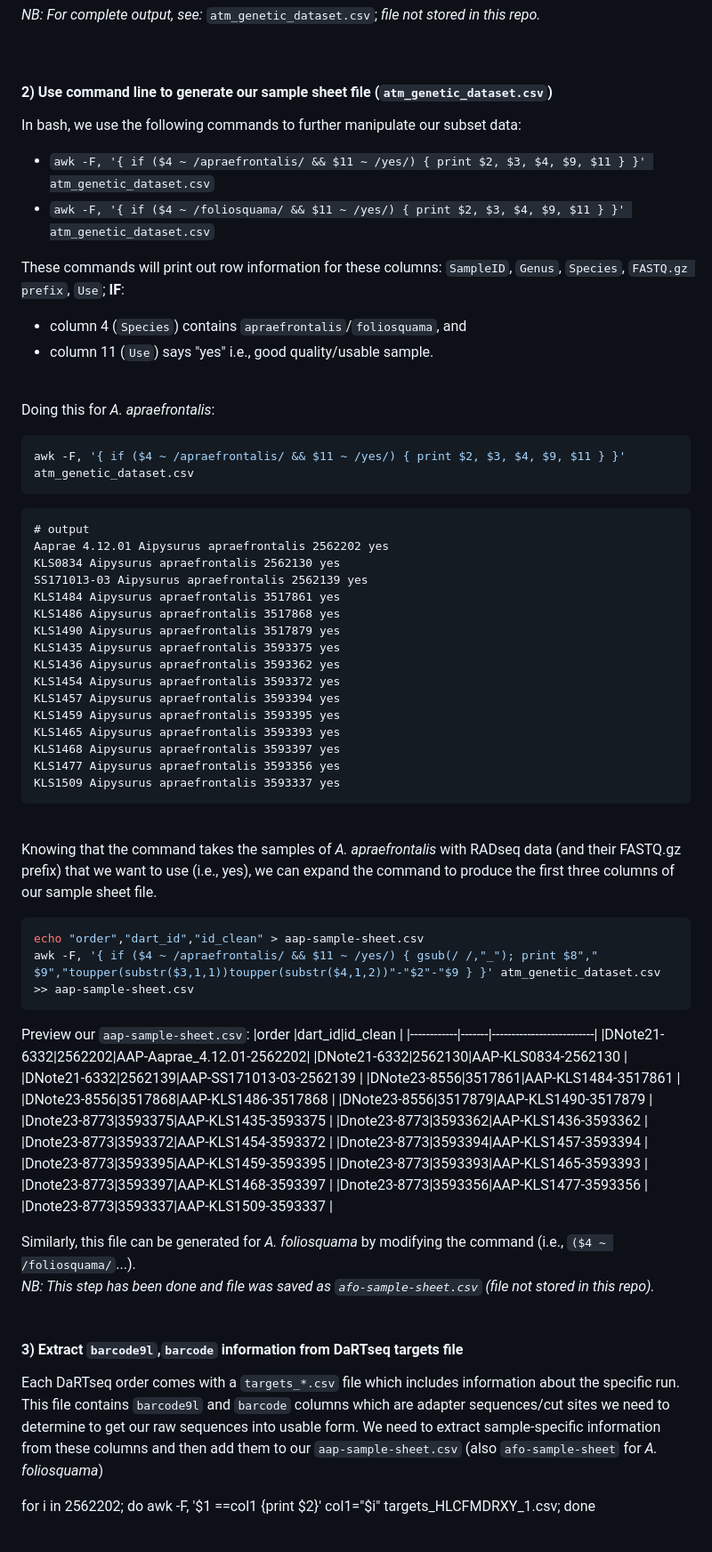
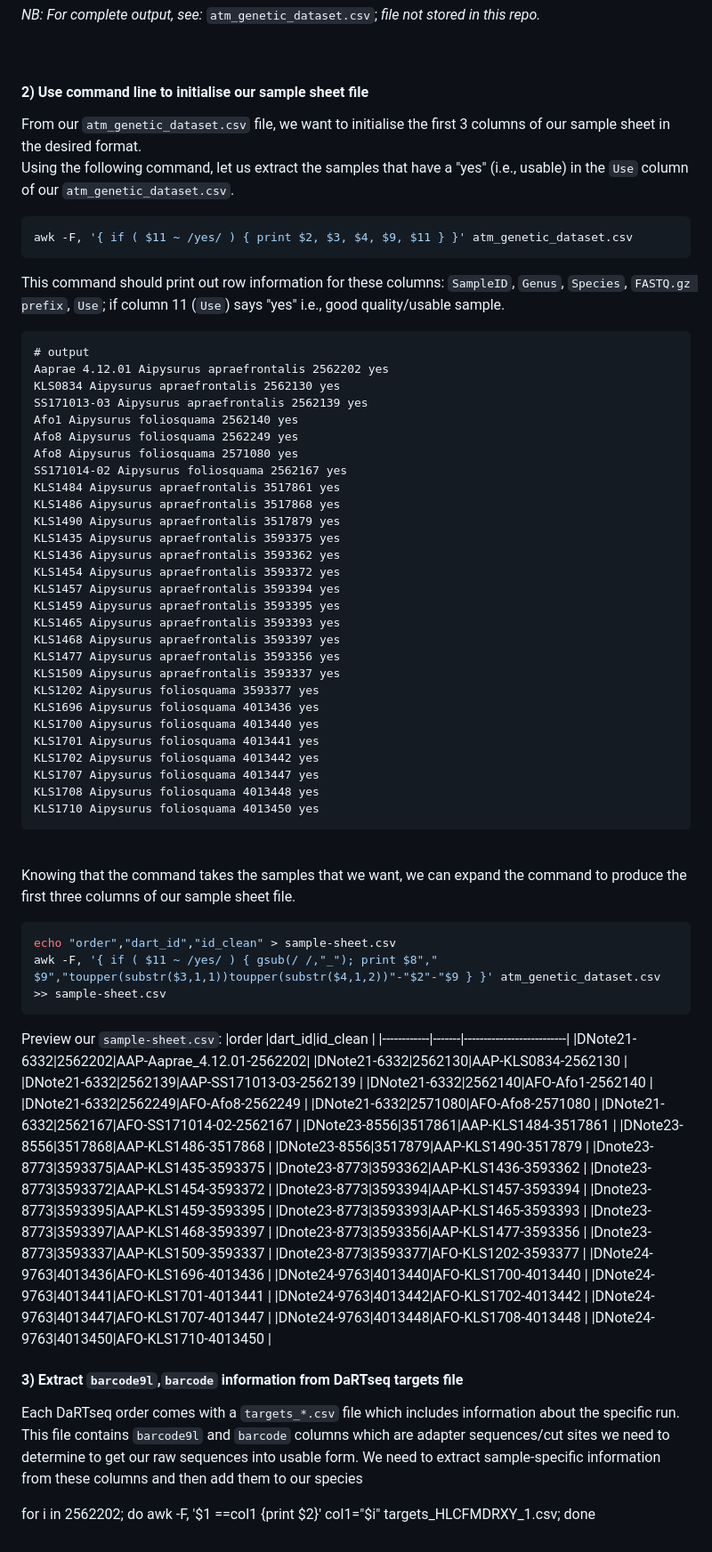
Before and after one commit to grcvhon/atm-analysis, a Markdown page: cmd_line/00_data_prep.md, the part around the change. Shown at 89% size. GitHub-like rendering.

Commit message:
single command

````diff
--- a/cmd_line/00_data_prep.md
+++ b/cmd_line/00_data_prep.md
@@ -39,27 +39,24 @@ This step has been done manually and output is shown below (first 10 entries):
 
 <br>
 
-#### 2) Use command line to generate our sample sheet file (`atm_genetic_dataset.csv`)
-In bash, we use the following commands to further manipulate our subset data:
-* `awk -F, '{ if ($4 ~ /apraefrontalis/ && $11 ~ /yes/) { print $2, $3, $4, $9, $11 } }' atm_genetic_dataset.csv`
-* `awk -F, '{ if ($4 ~ /foliosquama/ && $11 ~ /yes/) { print $2, $3, $4, $9, $11 } }' atm_genetic_dataset.csv`
-
-These commands will print out row information for these columns: `SampleID`, `Genus`, `Species`, `FASTQ.gz prefix`, `Use`; <b>IF</b>:
-* column 4 (`Species`) contains `apraefrontalis`/`foliosquama`, and
-* column 11 (`Use`) says "yes" i.e., good quality/usable sample.
+#### 2) Use command line to initialise our sample sheet file
+From our `atm_genetic_dataset.csv` file, we want to initialise the first 3 columns of our sample sheet in the desired format.
 <br>
-
-Doing this for <i>A. apraefrontalis</i>:
-
+Using the following command, let us extract the samples that have a "yes" (i.e., usable) in the `Use` column of our `atm_genetic_dataset.csv`.
+<br>
 ```bash
-awk -F, '{ if ($4 ~ /apraefrontalis/ && $11 ~ /yes/) { print $2, $3, $4, $9, $11 } }' atm_genetic_dataset.csv
+awk -F, '{ if ( $11 ~ /yes/ ) { print $2, $3, $4, $9, $11 } }' atm_genetic_dataset.csv
 ```
-
+This command should print out row information for these columns: `SampleID`, `Genus`, `Species`, `FASTQ.gz prefix`, `Use`; if column 11 (`Use`) says "yes" i.e., good quality/usable sample.
 ```
 # output
 Aaprae 4.12.01 Aipysurus apraefrontalis 2562202 yes
 KLS0834 Aipysurus apraefrontalis 2562130 yes
 SS171013-03 Aipysurus apraefrontalis 2562139 yes
+Afo1 Aipysurus foliosquama 2562140 yes
+Afo8 Aipysurus foliosquama 2562249 yes
+Afo8 Aipysurus foliosquama 2571080 yes
+SS171014-02 Aipysurus foliosquama 2562167 yes
 KLS1484 Aipysurus apraefrontalis 3517861 yes
 KLS1486 Aipysurus apraefrontalis 3517868 yes
 KLS1490 Aipysurus apraefrontalis 3517879 yes
@@ -72,22 +69,34 @@ KLS1465 Aipysurus apraefrontalis 3593393 yes
 KLS1468 Aipysurus apraefrontalis 3593397 yes
 KLS1477 Aipysurus apraefrontalis 3593356 yes
 KLS1509 Aipysurus apraefrontalis 3593337 yes
+KLS1202 Aipysurus foliosquama 3593377 yes
+KLS1696 Aipysurus foliosquama 4013436 yes
+KLS1700 Aipysurus foliosquama 4013440 yes
+KLS1701 Aipysurus foliosquama 4013441 yes
+KLS1702 Aipysurus foliosquama 4013442 yes
+KLS1707 Aipysurus foliosquama 4013447 yes
+KLS1708 Aipysurus foliosquama 4013448 yes
+KLS1710 Aipysurus foliosquama 4013450 yes
 ```
 <br>
 
-Knowing that the command takes the samples of <i>A. apraefrontalis</i> with RADseq data (and their FASTQ.gz prefix) that we want to use (i.e., yes), we can expand the command to produce the first three columns of our sample sheet file.
+Knowing that the command takes the samples that we want, we can expand the command to produce the first three columns of our sample sheet file.
 
 ```bash
-echo "order","dart_id","id_clean" > aap-sample-sheet.csv
-awk -F, '{ if ($4 ~ /apraefrontalis/ && $11 ~ /yes/) { gsub(/ /,"_"); print $8"," $9","toupper(substr($3,1,1))toupper(substr($4,1,2))"-"$2"-"$9 } }' atm_genetic_dataset.csv >> aap-sample-sheet.csv
+echo "order","dart_id","id_clean" > sample-sheet.csv
+awk -F, '{ if ( $11 ~ /yes/ ) { gsub(/ /,"_"); print $8"," $9","toupper(substr($3,1,1))toupper(substr($4,1,2))"-"$2"-"$9 } }' atm_genetic_dataset.csv >> sample-sheet.csv
 ```
 
-Preview our `aap-sample-sheet.csv`:
+Preview our `sample-sheet.csv`:
 |order       |dart_id|id_clean                  |
 |------------|-------|--------------------------|
 |DNote21-6332|2562202|AAP-Aaprae_4.12.01-2562202|
 |DNote21-6332|2562130|AAP-KLS0834-2562130       |
 |DNote21-6332|2562139|AAP-SS171013-03-2562139   |
+|DNote21-6332|2562140|AFO-Afo1-2562140          |
+|DNote21-6332|2562249|AFO-Afo8-2562249          |
+|DNote21-6332|2571080|AFO-Afo8-2571080          |
+|DNote21-6332|2562167|AFO-SS171014-02-2562167   |
 |DNote23-8556|3517861|AAP-KLS1484-3517861       |
 |DNote23-8556|3517868|AAP-KLS1486-3517868       |
 |DNote23-8556|3517879|AAP-KLS1490-3517879       |
@@ -100,12 +109,16 @@ Preview our `aap-sample-sheet.csv`:
 |Dnote23-8773|3593397|AAP-KLS1468-3593397       |
 |Dnote23-8773|3593356|AAP-KLS1477-3593356       |
 |Dnote23-8773|3593337|AAP-KLS1509-3593337       |
-
-Similarly, this file can be generated for <i>A. foliosquama</i> by modifying the command (i.e., `($4 ~ /foliosquama/`...).<br>
-<i>NB: This step has been done and file was saved as `afo-sample-sheet.csv` (file not stored in this repo).</i><br>
-<br>
+|Dnote23-8773|3593377|AFO-KLS1202-3593377       |
+|DNote24-9763|4013436|AFO-KLS1696-4013436       |
+|DNote24-9763|4013440|AFO-KLS1700-4013440       |
+|DNote24-9763|4013441|AFO-KLS1701-4013441       |
+|DNote24-9763|4013442|AFO-KLS1702-4013442       |
+|DNote24-9763|4013447|AFO-KLS1707-4013447       |
+|DNote24-9763|4013448|AFO-KLS1708-4013448       |
+|DNote24-9763|4013450|AFO-KLS1710-4013450       |
 
 #### 3) Extract `barcode9l`,`barcode` information from DaRTseq targets file
-Each DaRTseq order comes with a `targets_*.csv` file which includes information about the specific run. This file contains `barcode9l` and `barcode` columns which are adapter sequences/cut sites we need to determine to get our raw sequences into usable form. We need to extract sample-specific information from these columns and then add them to our `aap-sample-sheet.csv` (also `afo-sample-sheet` for <i>A. foliosquama</i>)
+Each DaRTseq order comes with a `targets_*.csv` file which includes information about the specific run. This file contains `barcode9l` and `barcode` columns which are adapter sequences/cut sites we need to determine to get our raw sequences into usable form. We need to extract sample-specific information from these columns and then add them to our species
 
 for i in 2562202; do awk -F, '$1 ==col1 {print $2}' col1="$i" targets_HLCFMDRXY_1.csv; done
````
